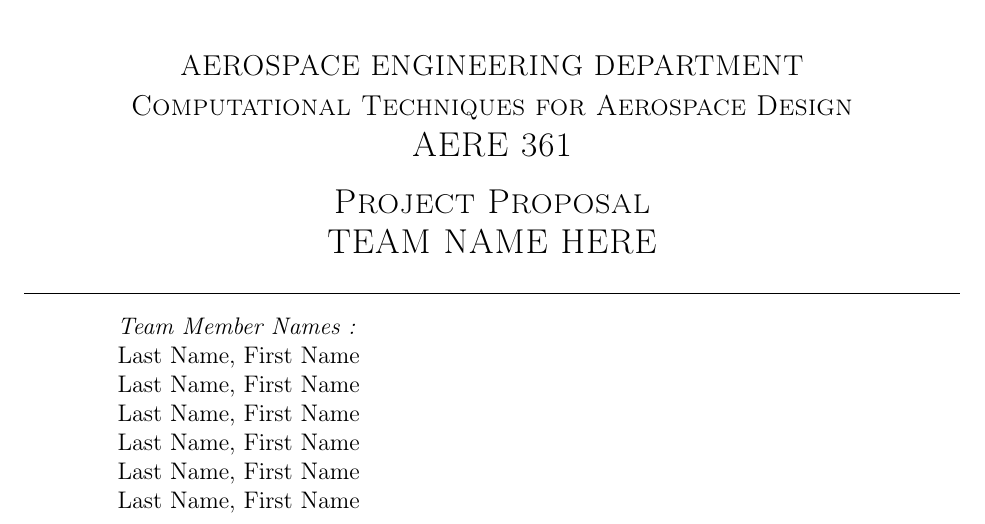
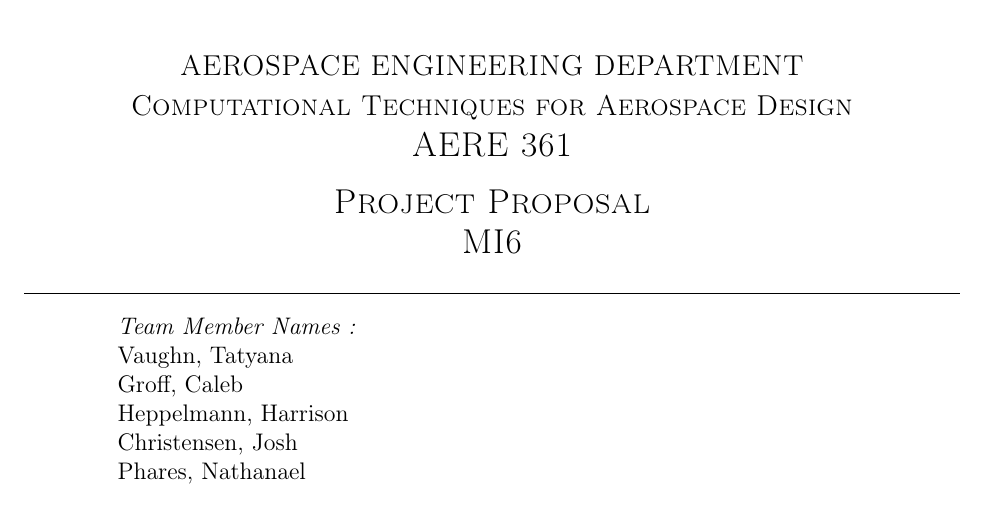
Before and after one commit to tavaughn/Porposalpt1, a LaTeX document (main.tex): part of page 1 of 6, cut so that both start at the same text. Compiled offline with pdfLaTeX.

Commit message:
Update main.tex

```diff
--- a/main.tex
+++ b/main.tex
@@ -119,7 +119,7 @@
     \textsc{\large Computational Techniques for Aerospace Design}\\[0.2 cm]
 	\textsc{\Large AERE 361}\\[0.5 cm]				% Course Code
 	\textsc{\Large Project Proposal}\\[0.2 cm]
-	\textsc{\Large TEAM NAME HERE}\\[0.2 cm]
+	\textsc{\Large MI6}\\[0.2 cm]
 	\rule{\linewidth}{0.2 mm} \\[0.4 cm]
 	%{ \huge \bfseries \thetitle}\\
 
@@ -128,12 +128,11 @@
 
 			\begin{flushleft}
 			\emph{Team Member Names :} \\
-			Last Name, First Name\linebreak
-			Last Name, First Name\linebreak
-			Last Name, First Name\linebreak
-			Last Name, First Name\linebreak
-			Last Name, First Name\linebreak
-			Last Name, First Name\linebreak
+			Vaughn, Tatyana\linebreak
+			Groff, Caleb\linebreak
+			Heppelmann, Harrison\linebreak
+			Christensen, Josh\linebreak
+			Phares, Nathanael\linebreak
 
 		\end{flushleft}
 	\end{minipage}\\[2 cm]
```
